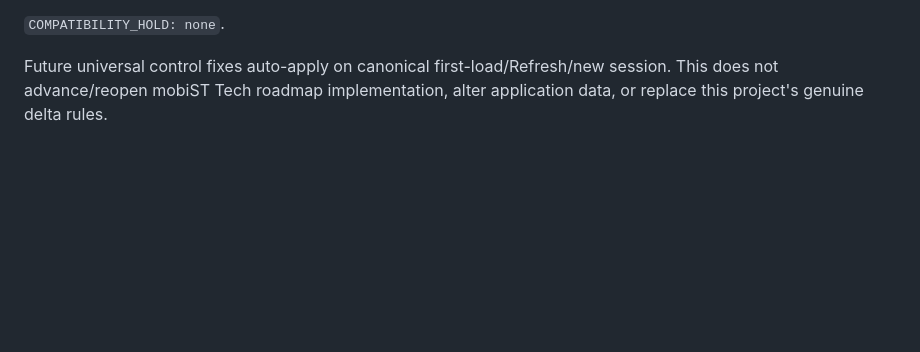
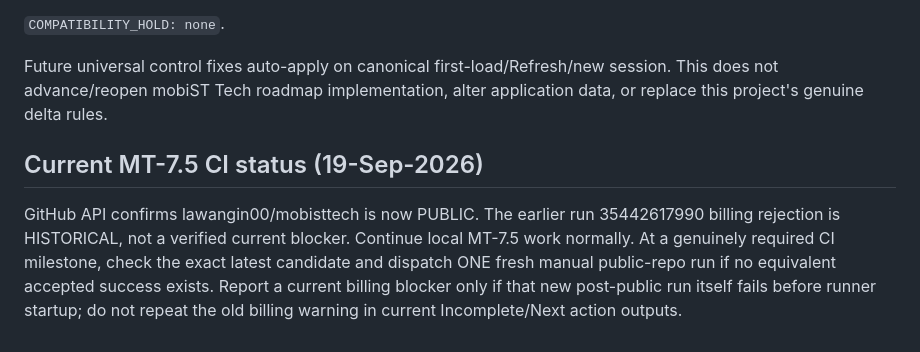
Before and after one commit to lawangin00/mobisttech, a Markdown page: docs/AI_PROJECT_COMMAND_REGISTRY.md, the part around the change. Drawn GitHub-style; blank space fills up the shorter version.

```diff
--- a/docs/AI_PROJECT_COMMAND_REGISTRY.md
+++ b/docs/AI_PROJECT_COMMAND_REGISTRY.md
@@ -64,3 +64,6 @@ All universal aliases, collision rules, execution-intent isolation, read-only mu
 `COMPATIBILITY_HOLD: none`.
 
 Future universal control fixes auto-apply on canonical first-load/Refresh/new session. This does not advance/reopen mobiST Tech roadmap implementation, alter application data, or replace this project's genuine delta rules.
+
+## Current MT-7.5 CI status (19-Sep-2026)
+GitHub API confirms lawangin00/mobisttech is now PUBLIC. The earlier run 35442617990 billing rejection is HISTORICAL, not a verified current blocker. Continue local MT-7.5 work normally. At a genuinely required CI milestone, check the exact latest candidate and dispatch ONE fresh manual public-repo run if no equivalent accepted success exists. Report a current billing blocker only if that new post-public run itself fails before runner startup; do not repeat the old billing warning in current Incomplete/Next action outputs.
```
Also changed, not shown: docs/audit/MT-7.5_CLOSURE_GATES.md (+3 -0 lines).
